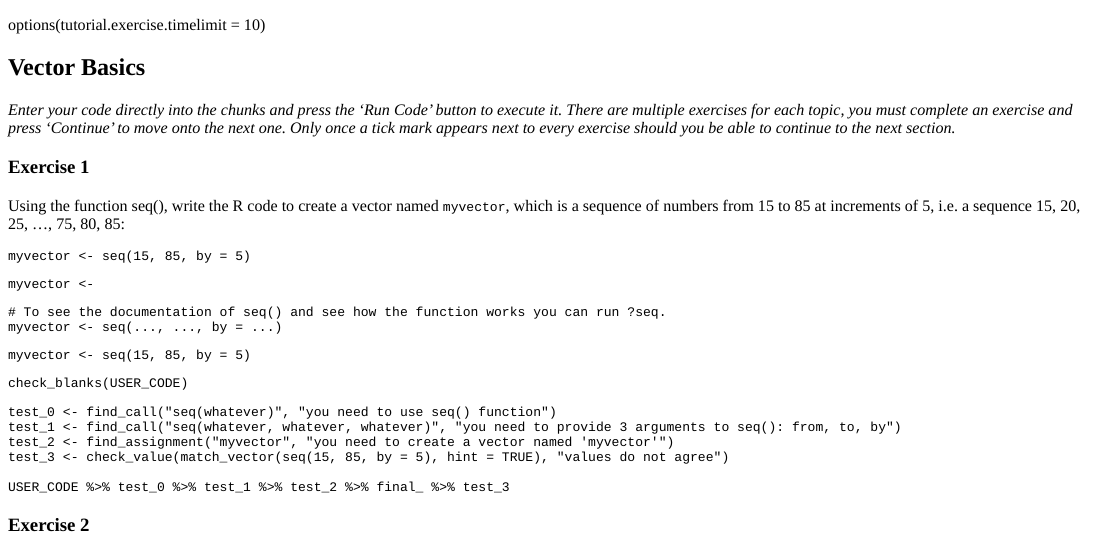
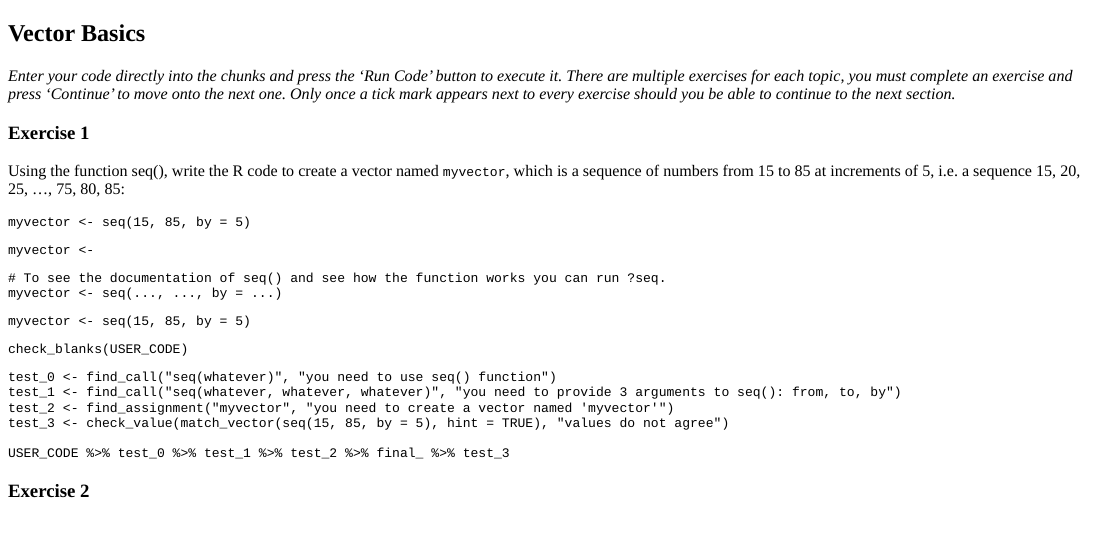
Before and after one commit to nlhuong/rexercises, an R Markdown document (inst/tutorials/vectors_and_matrices/VectorMatricesEx.Rmd): the page in a window 1100 px wide, from its top. The pictures show the output file inst/tutorials/vectors_and_matrices/VectorMatricesEx.html that the author committed with the source, opened offline.

Commit message:
Change versions

````diff
--- a/inst/tutorials/vectors_and_matrices/VectorMatricesEx.Rmd
+++ b/inst/tutorials/vectors_and_matrices/VectorMatricesEx.Rmd
@@ -3,20 +3,18 @@ title: "Vectors and Matrices"
 author: Lan Huong Nguyen
 tutorial:
   id: "com.exercises.vectors-matrices"
-  version: 0.1
+  version: 1.0
 output:
   learnr::tutorial:
      progressive: true
 runtime: shiny_prerendered
 ---
 
-options(tutorial.exercise.timelimit = 10)
-
 ```{r setup, include=FALSE}
 library(learnr)
 library(checkr)
 knitr::opts_chunk$set(echo = FALSE, exercise.checker = checkr::checkr_tutor)
-#tutorial_options(exercise.checker = checkthat::check_exercise)
+tutorial_options(exercise.timelimit = 20)
 ```
 
 
````
Also changed, not shown: inst/tutorials/plotting/PlottingExercises.Rmd (+1 -2 lines), inst/tutorials/programming/ProgrammingExercises.Rmd (+2 -0 lines), inst/tutorials/plotting/PlottingExercises.html, inst/tutorials/programming/ProgrammingExercises.html, inst/tutorials/vectors_and_matrices/VectorMatricesEx.html, 3 other files.
